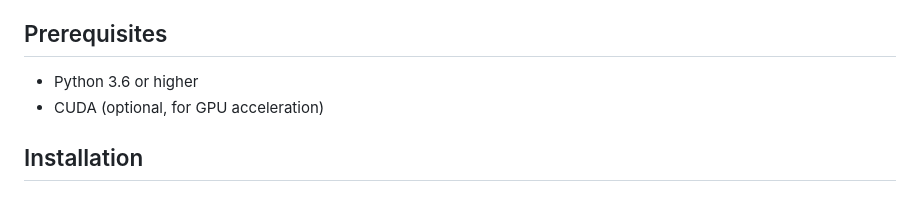
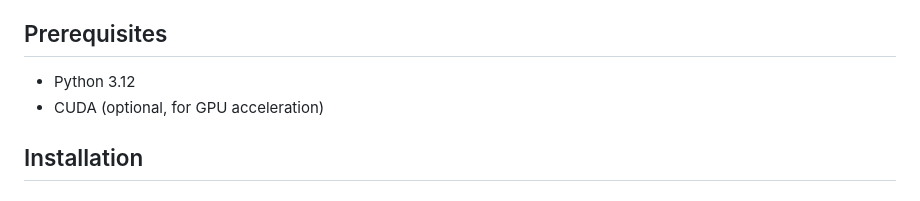
Before and after one commit to MonsieurNam/DeepMirror, a Markdown page: README.md, the part around the change. GitHub-like rendering.

```diff
--- a/README.md
+++ b/README.md
@@ -19,7 +19,7 @@ This project is a web application built with Flask that enables users to detect
 
 ## Prerequisites
 
-* Python 3.6 or higher
+* Python 3.12
 * CUDA (optional, for GPU acceleration)
 
 ## Installation
```
